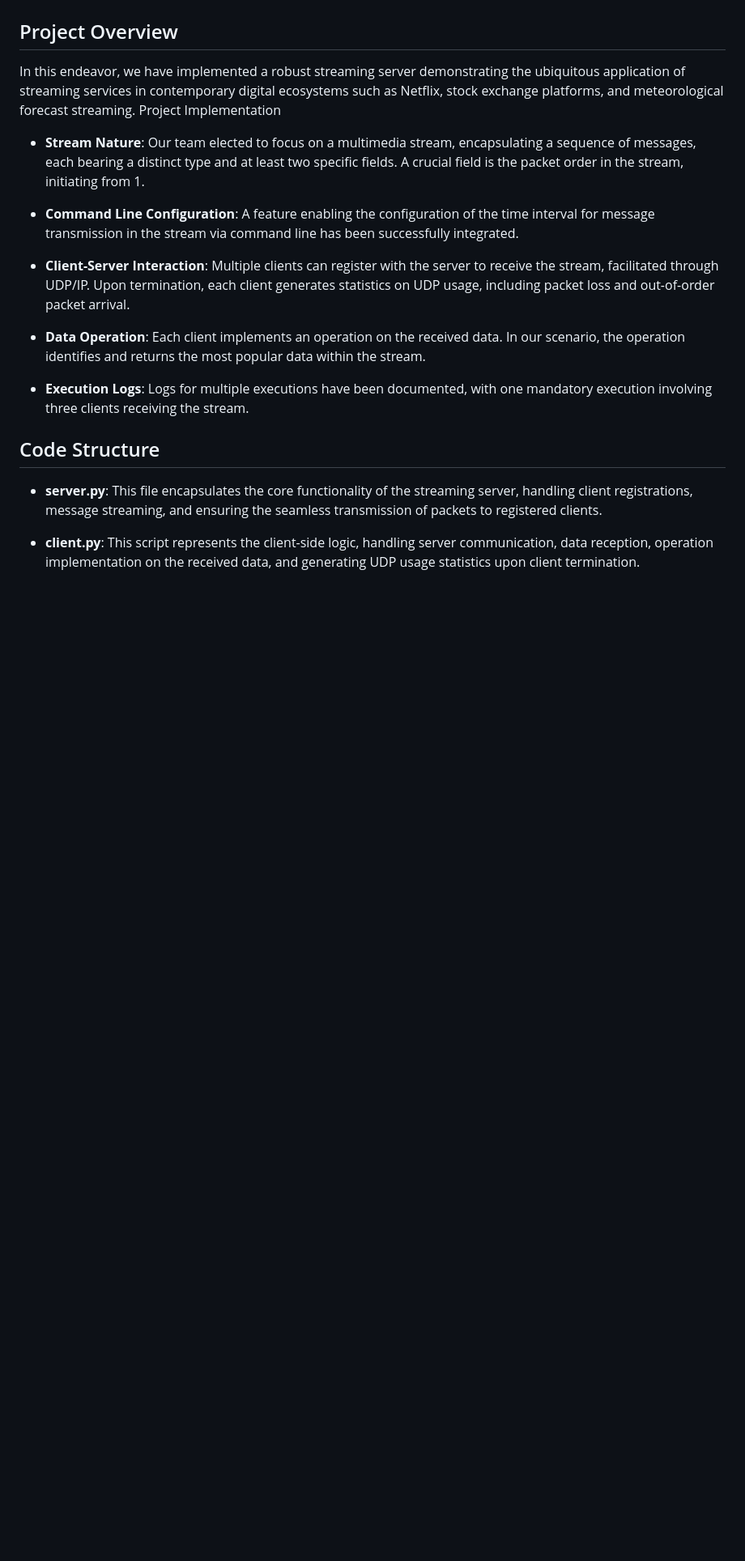
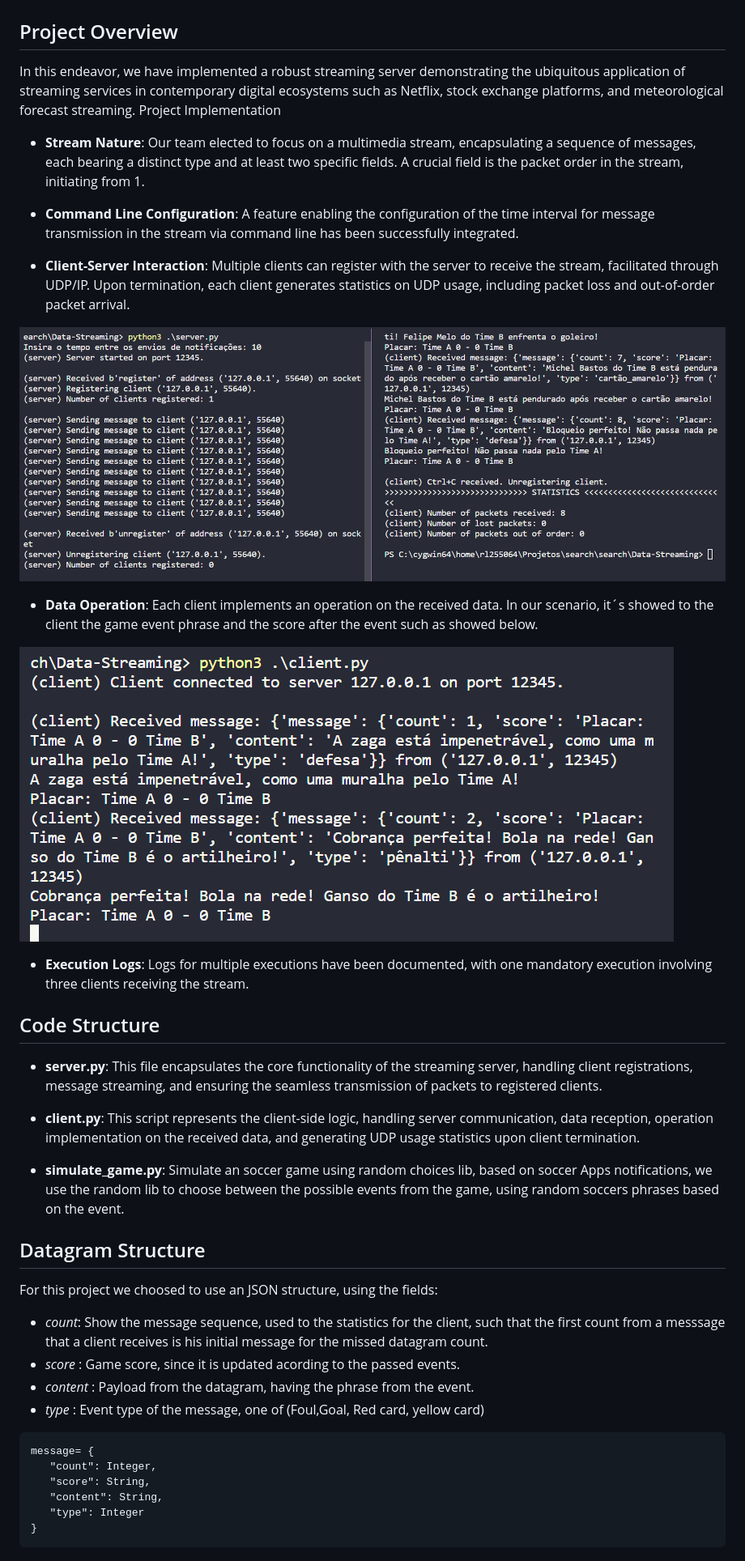
Before and after one commit to gabdepa/Data-Streaming, a Markdown page: README.md, the part around the change printed below. Shown: that part at 81% size. Drawn GitHub-style; pictures changed too: data_operation.png (added), statistics.png (added); blank space fills up the shorter version.

Commit message:
Added project description and documentation

````diff
--- a/README.md
+++ b/README.md
@@ -11,12 +11,38 @@ Project Implementation
 
    - **Client-Server Interaction**: Multiple clients can register with the server to receive the stream, facilitated through UDP/IP. Upon termination, each client generates statistics on UDP usage, including packet loss and out-of-order packet arrival.
 
-   - **Data Operation**: Each client implements an operation on the received data. In our scenario, the operation identifies and returns the most popular data within the stream.
+   ![Statistics](statistics.png)
+
+   - **Data Operation**: Each client implements an operation on the received data. In our scenario, it´s showed to the client the game event phrase and the score after the event such as showed below.
+
+   ![Data operation](data_operation.png)
 
    - **Execution Logs**: Logs for multiple executions have been documented, with one mandatory execution involving three clients receiving the stream.
+
 
 ## Code Structure
 
    - **server.py**: This file encapsulates the core functionality of the streaming server, handling client registrations, message streaming, and ensuring the seamless transmission of packets to registered clients.
 
    - **client.py**: This script represents the client-side logic, handling server communication, data reception, operation implementation on the received data, and generating UDP usage statistics upon client termination.
+
+   - **simulate_game.py**: Simulate an soccer game using random choices lib, based on soccer Apps notifications, we use the random lib to choose between the possible events from the game, using random soccers phrases based on the event.
+
+
+## Datagram Structure
+
+For this project we choosed to use an JSON structure, using the fields:
+- *count*: Show the message sequence, used to the statistics for the client, such that the first count from a messsage that a client receives is his initial message for the missed datagram count.
+- *score* : Game score, since it is updated acording to the passed events.
+- *content* : Payload from the datagram, having the phrase from the event.
+- *type* : Event type of the message, one of (Foul,Goal, Red card, yellow card)
+
+```
+message= {
+   "count": Integer,
+   "score": String,
+   "content": String,
+   "type": Integer
+}
+```
+
````
Also changed, not shown: other parts of README.md (+5 -0 lines), twoclients.png (added), 4 other files.
